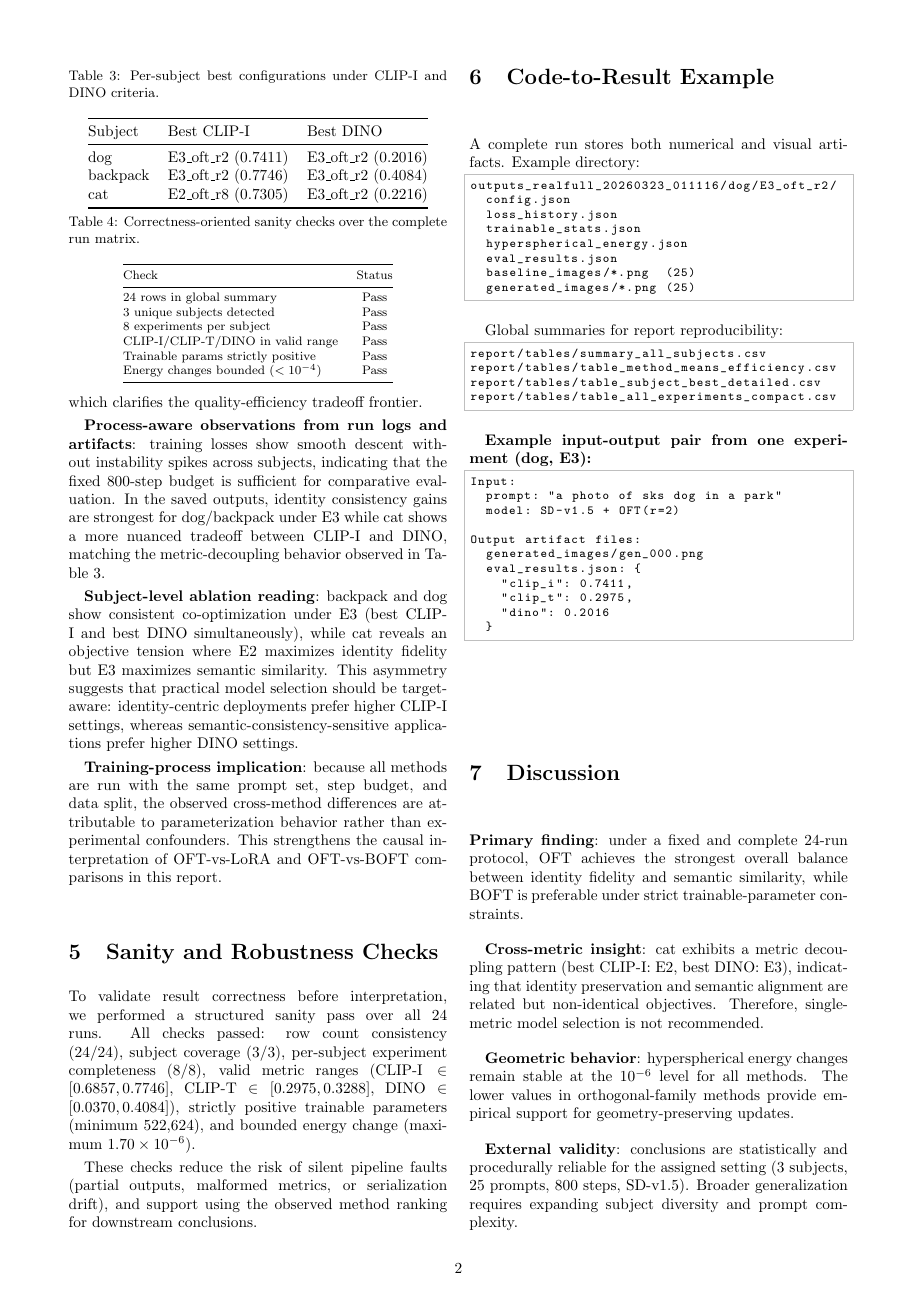
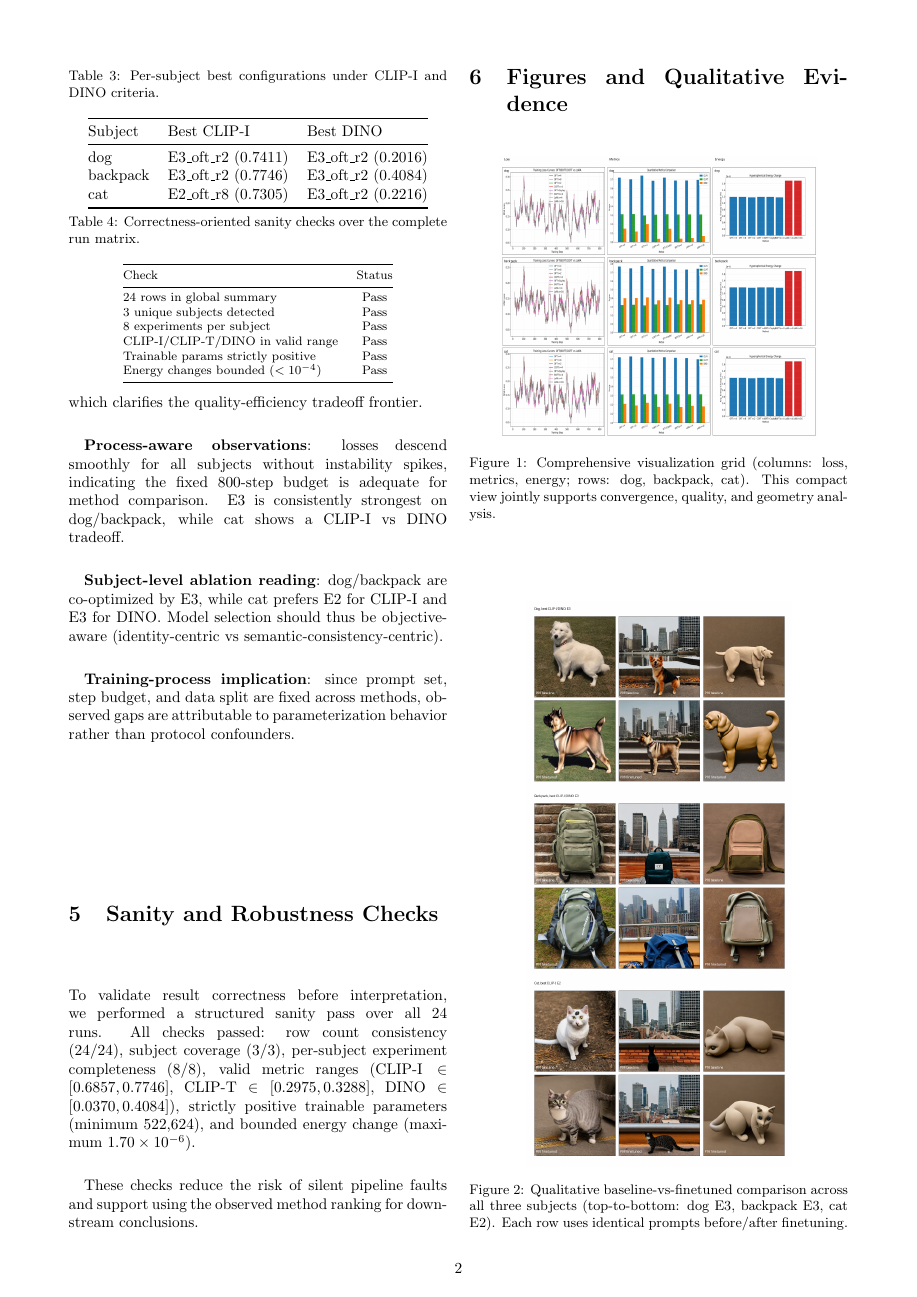
Before and after one commit to xin-xi-xiao/AIST5030-Mini-Project, a LaTeX paper (report/latex_submission/main.tex): page 2 of 3. Compiled offline with pdfLaTeX.

Commit message:
Polish final 3-page report layout and checklist integration

```diff
--- a/report/latex_submission/main.tex
+++ b/report/latex_submission/main.tex
@@ -143,12 +143,10 @@ $+0.0240$ and DINO by $+0.0485$ in absolute score. BOFT uses only
 $4.00\%$ of OFT trainable parameters while remaining competitive on CLIP-T,
 which clarifies the quality-efficiency tradeoff frontier.
 
-\textbf{Process-aware observations from run logs and artifacts}: training losses
-show smooth descent without instability spikes across subjects, indicating that
-the fixed 800-step budget is sufficient for comparative evaluation. In the
-saved outputs, identity consistency gains are strongest for dog/backpack under
-E3 while cat shows a more nuanced tradeoff between CLIP-I and DINO, matching
-the metric-decoupling behavior observed in Table 3.
+\textbf{Process-aware observations}: losses descend smoothly for all subjects
+without instability spikes, indicating the fixed 800-step budget is adequate
+for method comparison. E3 is consistently strongest on dog/backpack, while cat
+shows a CLIP-I vs DINO tradeoff.
 
 \begin{table}[t]
 \centering
@@ -164,19 +162,13 @@ cat & E2\_oft\_r8 (0.7305) & E3\_oft\_r2 (0.2216) \\
 \end{tabular}
 \end{table}
 
-\textbf{Subject-level ablation reading}: backpack and dog show consistent
-co-optimization under E3 (best CLIP-I and best DINO simultaneously), while cat
-reveals an objective tension where E2 maximizes identity fidelity but E3
-maximizes semantic similarity. This asymmetry suggests that practical model
-selection should be target-aware: identity-centric deployments prefer higher
-CLIP-I settings, whereas semantic-consistency-sensitive applications prefer
-higher DINO settings.
+\textbf{Subject-level ablation reading}: dog/backpack are co-optimized by E3,
+while cat prefers E2 for CLIP-I and E3 for DINO. Model selection should thus
+be objective-aware (identity-centric vs semantic-consistency-centric).
 
-\textbf{Training-process implication}: because all methods are run with the same
-prompt set, step budget, and data split, the observed cross-method differences
-are attributable to parameterization behavior rather than experimental
-confounders. This strengthens the causal interpretation of OFT-vs-LoRA and
-OFT-vs-BOFT comparisons in this report.
+\textbf{Training-process implication}: since prompt set, step budget, and data
+split are fixed across methods, observed gaps are attributable to
+parameterization behavior rather than protocol confounders.
 
 \section{Sanity and Robustness Checks}
 To validate result correctness before interpretation, we performed a structured
@@ -205,9 +197,20 @@ Energy changes bounded ($<10^{-4}$) & Pass \\
 \end{tabular}}
 \end{table}
 
-These checks reduce the risk of silent pipeline faults (partial outputs,
-malformed metrics, or serialization drift), and support using the observed
-method ranking for downstream conclusions.
+These checks reduce the risk of silent pipeline faults and support using the
+observed method ranking for downstream conclusions.
+
+\section{Figures and Qualitative Evidence}
+\vspace{0.00\textheight}
+\begin{center}
+\includegraphics[width=0.84\columnwidth]{assets/plots/plot_overview_grid.png}
+\captionof{figure}{Comprehensive visualization grid (columns: loss, metrics, energy; rows: dog, backpack, cat). This compact view jointly supports convergence, quality, and geometry analysis.}
+\end{center}
+
+\begin{center}
+\includegraphics[width=0.70\columnwidth]{assets/qual/qual_all_subjects.png}
+\captionof{figure}{Qualitative baseline-vs-finetuned comparison across all three subjects (top-to-bottom: dog E3, backpack E3, cat E2). Each row uses identical prompts before/after finetuning.}
+\end{center}
 
 \section{Code-to-Result Example}
 A complete run stores both numerical and visual artifacts. Example directory:
@@ -222,7 +225,7 @@ outputs_realfull_20260323_011116/dog/E3_oft_r2/
   generated_images/*.png (25)
 \end{lstlisting}
 
-Global summaries for report reproducibility:
+Global summaries for reproducibility:
 \begin{lstlisting}[style=compact]
 report/tables/summary_all_subjects.csv
 report/tables/table_method_means_efficiency.csv
@@ -252,4 +255,3 @@ Output artifact files:
 
 \textbf{Geometric behavior}: hyperspherical energy changes remain stable at the $10^{-6}$ level for all methods. The lower values in orthogonal-family methods provide empirical support for geometry-preserving updates.
 
-\textbf{External validity}: conclusions are statistically and procedurally reliable for the assigned setting (3 subjects, 25 prompts, 800 steps, SD-v1.5). Broader generalization requires expanding subject diversity and prompt complexity.
@@ -260 +261,0 @@ Output artifact files:
-\captionof{figure}{Comprehensive visualization grid (columns: loss, metrics, energy; rows: dog, backpack, cat). This compact view jointly supports convergence, quality, and geometry analysis.}
```
Also changed, not shown: report/latex_submission/main.pdf, report/latex_submission/submission_checklist.pdf, report/latex_submission/main.tex (22 more changed lines).
